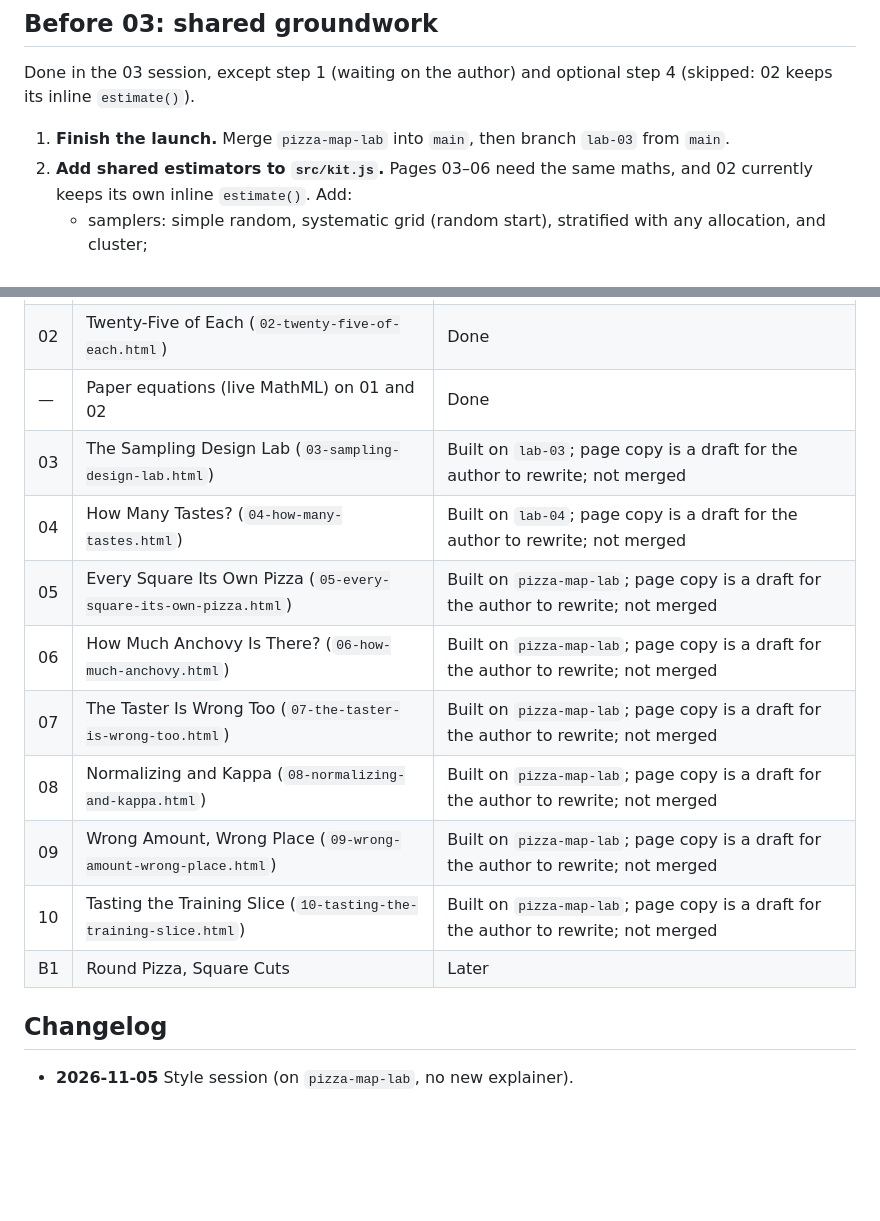
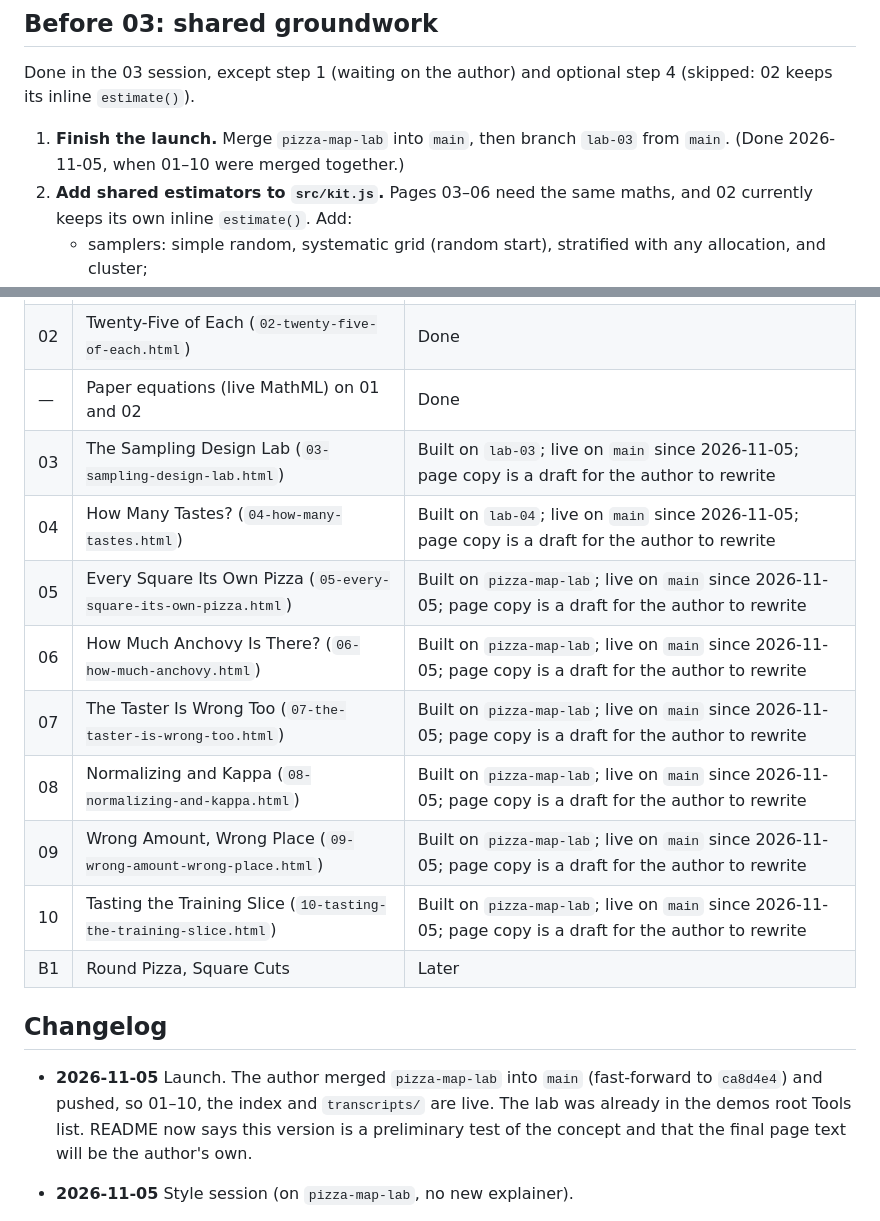
Before and after one commit to DWGodwin/demos, a Markdown page: pizza-map-lab/GUIDE.md, 2 parts joined by grey strips. GitHub-like rendering; blank space fills up the shorter version.

```diff
--- a/pizza-map-lab/GUIDE.md
+++ b/pizza-map-lab/GUIDE.md
@@ -204,7 +204,7 @@ The demos repo deploys to Cloudflare Pages from `main`. Anything on another bran
 
 Done in the 03 session, except step 1 (waiting on the author) and optional step 4 (skipped: 02 keeps its inline `estimate()`).
 
-1. **Finish the launch.** Merge `pizza-map-lab` into `main`, then branch `lab-03` from `main`.
+1. **Finish the launch.** Merge `pizza-map-lab` into `main`, then branch `lab-03` from `main`. (Done 2026-11-05, when 01–10 were merged together.)
 2. **Add shared estimators to `src/kit.js`.** Pages 03–06 need the same maths, and 02 currently keeps its own inline `estimate()`. Add:
    - samplers: simple random, systematic grid (random start), stratified with any allocation, and cluster;
    - the stratified and poststratified estimator, Eqs. 12–20, with standard errors (Eqs. 16–18 and 20, using n − 1);
@@ -373,18 +373,19 @@ Each plan opens with **Based on**: the parts of the papers it draws from, with p
 | 01 | The Anchovy Problem (`01-anchovy-problem.html`) | Done |
 | 02 | Twenty-Five of Each (`02-twenty-five-of-each.html`) | Done |
 | — | Paper equations (live MathML) on 01 and 02 | Done |
-| 03 | The Sampling Design Lab (`03-sampling-design-lab.html`) | Built on `lab-03`; page copy is a draft for the author to rewrite; not merged |
-| 04 | How Many Tastes? (`04-how-many-tastes.html`) | Built on `lab-04`; page copy is a draft for the author to rewrite; not merged |
-| 05 | Every Square Its Own Pizza (`05-every-square-its-own-pizza.html`) | Built on `pizza-map-lab`; page copy is a draft for the author to rewrite; not merged |
-| 06 | How Much Anchovy Is There? (`06-how-much-anchovy.html`) | Built on `pizza-map-lab`; page copy is a draft for the author to rewrite; not merged |
-| 07 | The Taster Is Wrong Too (`07-the-taster-is-wrong-too.html`) | Built on `pizza-map-lab`; page copy is a draft for the author to rewrite; not merged |
-| 08 | Normalizing and Kappa (`08-normalizing-and-kappa.html`) | Built on `pizza-map-lab`; page copy is a draft for the author to rewrite; not merged |
-| 09 | Wrong Amount, Wrong Place (`09-wrong-amount-wrong-place.html`) | Built on `pizza-map-lab`; page copy is a draft for the author to rewrite; not merged |
-| 10 | Tasting the Training Slice (`10-tasting-the-training-slice.html`) | Built on `pizza-map-lab`; page copy is a draft for the author to rewrite; not merged |
+| 03 | The Sampling Design Lab (`03-sampling-design-lab.html`) | Built on `lab-03`; live on `main` since 2026-11-05; page copy is a draft for the author to rewrite |
+| 04 | How Many Tastes? (`04-how-many-tastes.html`) | Built on `lab-04`; live on `main` since 2026-11-05; page copy is a draft for the author to rewrite |
+| 05 | Every Square Its Own Pizza (`05-every-square-its-own-pizza.html`) | Built on `pizza-map-lab`; live on `main` since 2026-11-05; page copy is a draft for the author to rewrite |
+| 06 | How Much Anchovy Is There? (`06-how-much-anchovy.html`) | Built on `pizza-map-lab`; live on `main` since 2026-11-05; page copy is a draft for the author to rewrite |
+| 07 | The Taster Is Wrong Too (`07-the-taster-is-wrong-too.html`) | Built on `pizza-map-lab`; live on `main` since 2026-11-05; page copy is a draft for the author to rewrite |
+| 08 | Normalizing and Kappa (`08-normalizing-and-kappa.html`) | Built on `pizza-map-lab`; live on `main` since 2026-11-05; page copy is a draft for the author to rewrite |
+| 09 | Wrong Amount, Wrong Place (`09-wrong-amount-wrong-place.html`) | Built on `pizza-map-lab`; live on `main` since 2026-11-05; page copy is a draft for the author to rewrite |
+| 10 | Tasting the Training Slice (`10-tasting-the-training-slice.html`) | Built on `pizza-map-lab`; live on `main` since 2026-11-05; page copy is a draft for the author to rewrite |
 | B1 | Round Pizza, Square Cuts | Later |
 
 ## Changelog
 
+- **2026-11-05** Launch. The author merged `pizza-map-lab` into `main` (fast-forward to `ca8d4e4`) and pushed, so 01–10, the index and `transcripts/` are live. The lab was already in the demos root Tools list. README now says this version is a preliminary test of the concept and that the final page text will be the author's own.
 - **2026-11-05** Style session (on `pizza-map-lab`, no new explainer).
   - Cards no longer sit two to a row. Every page's `<section class="lower">` (the paper check beside the notes; 01's error matrix beside its notes; 02's Step 1 and Step 2) is unwrapped, so each card runs full width. 01's error matrix no longer scrolls sideways at desktop width. 07 and 08 keep `.lower` inside cards for their matrix pairs.
   - Dark mode keeps the light tablecloth. The dark `--bg` and `--check` overrides are gone, and new `--cloth-*` tokens keep the index stage headings and footer readable on it. Cards cast a dark brown shadow in both themes (`--cloth-shadow`), so they match light mode.
```
Also changed, not shown: pizza-map-lab/README.md (+2 -0 lines), transcripts/2026-11-05-c202bf60.md (+43 -0 lines).
